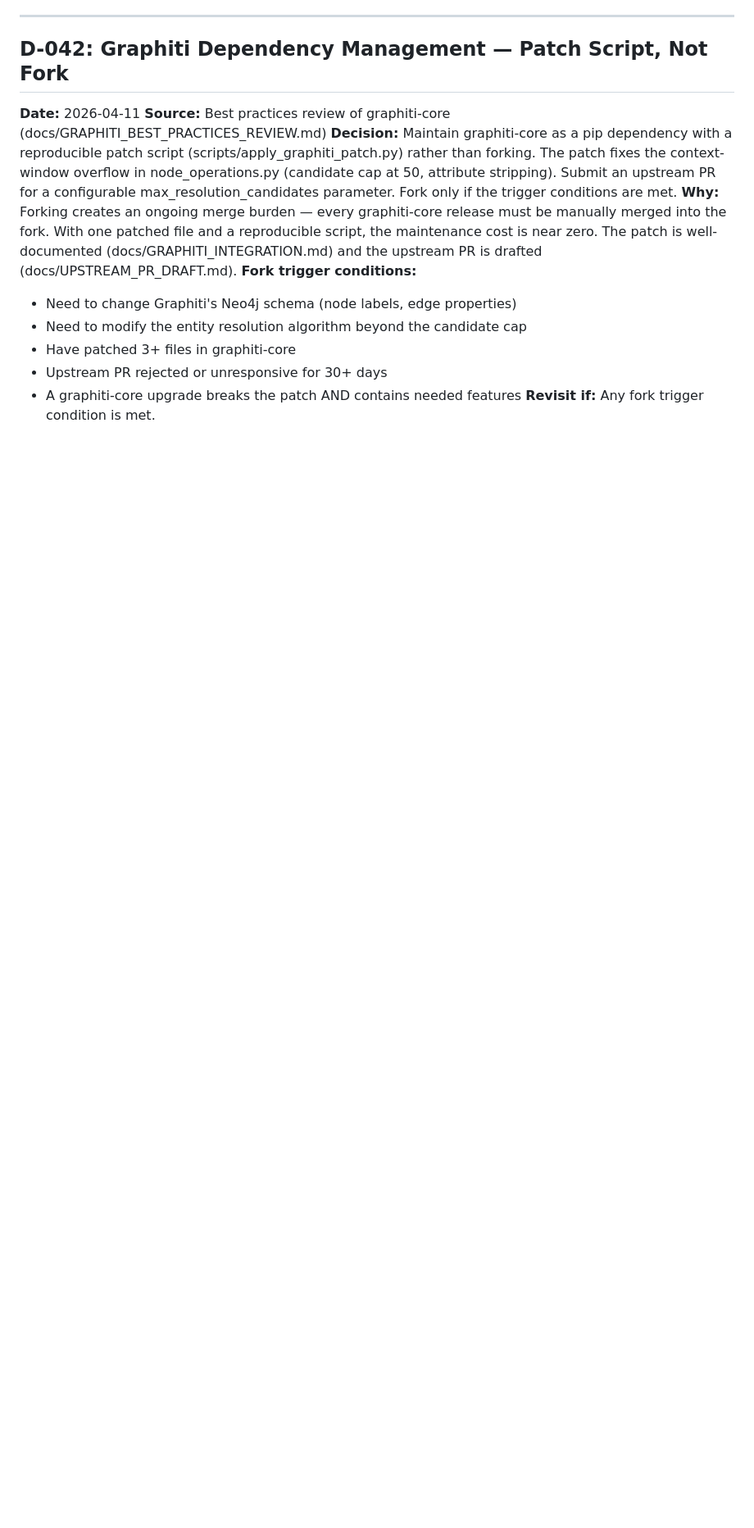
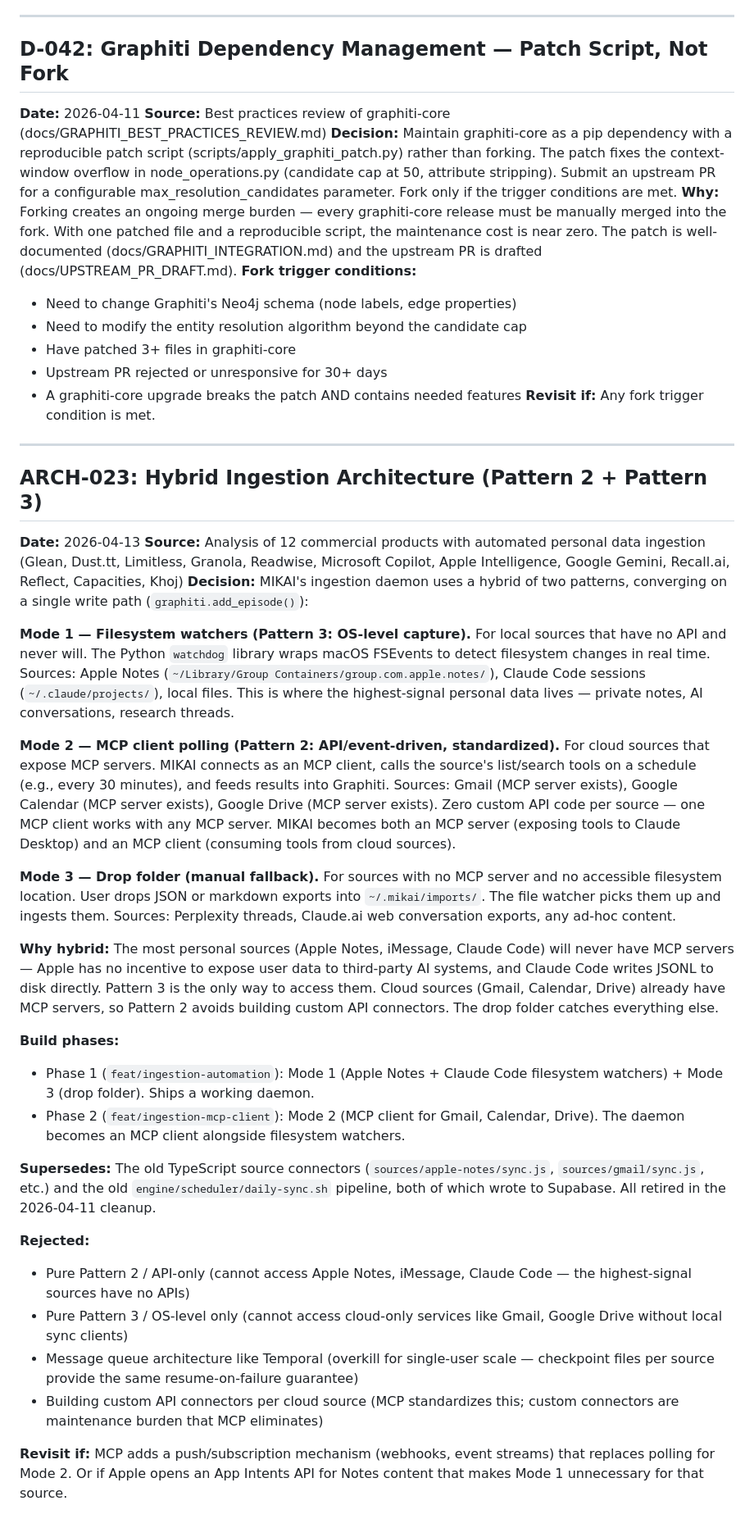
Before and after one commit to brianjhcho/Mikai, a Markdown page: docs/DECISIONS.md, the part around the change. Shown at 82% size. Drawn GitHub-style; blank space fills up the shorter version.

Commit message:
Add ARCH-023: Hybrid ingestion architecture (Pattern 2 + Pattern 3)
Documents the architectural decision for MIKAI's ingestion daemon:
three input modes converging on graphiti.add_episode().

- Mode 1: FSEvents file watchers for local sources (Apple Notes,
  Claude Code) — Pattern 3, OS-level capture via watchdog
- Mode 2: MCP client polling for cloud sources (Gmail, Calendar,
  Drive) — Pattern 2, standardized connectors via MCP protocol
- Mode 3: Drop folder for manual exports (Perplexity, Claude.ai web)

Decision informed by analysis of 12 commercial products including
Glean ($200M ARR), Dust.tt (Temporal-backed), Limitless (Meta-acquired),
Granola (OS-level audio), Readwise (scrappy multi-source sync),
Microsoft Copilot (query-time retrieval), and Apple Intelligence
(on-device semantic index).

Two build phases: feat/ingestion-automation (Mode 1+3, filesystem
watchers + drop folder) and feat/ingestion-mcp-client (Mode 2, MCP
client for cloud sources).

Co-Authored-By: Claude Opus 4.6 (1M context) <noreply@anthropic.com>

```diff
--- a/docs/DECISIONS.md
+++ b/docs/DECISIONS.md
@@ -688,3 +688,32 @@ Each tier serves a different query depth. L1 prevents unnecessary L2/L3 calls. L
 - Upstream PR rejected or unresponsive for 30+ days
 - A graphiti-core upgrade breaks the patch AND contains needed features
 **Revisit if:** Any fork trigger condition is met.
+
+---
+
+## ARCH-023: Hybrid Ingestion Architecture (Pattern 2 + Pattern 3)
+**Date:** 2026-04-13
+**Source:** Analysis of 12 commercial products with automated personal data ingestion (Glean, Dust.tt, Limitless, Granola, Readwise, Microsoft Copilot, Apple Intelligence, Google Gemini, Recall.ai, Reflect, Capacities, Khoj)
+**Decision:** MIKAI's ingestion daemon uses a hybrid of two patterns, converging on a single write path (`graphiti.add_episode()`):
+
+**Mode 1 — Filesystem watchers (Pattern 3: OS-level capture).** For local sources that have no API and never will. The Python `watchdog` library wraps macOS FSEvents to detect filesystem changes in real time. Sources: Apple Notes (`~/Library/Group Containers/group.com.apple.notes/`), Claude Code sessions (`~/.claude/projects/`), local files. This is where the highest-signal personal data lives — private notes, AI conversations, research threads.
+
+**Mode 2 — MCP client polling (Pattern 2: API/event-driven, standardized).** For cloud sources that expose MCP servers. MIKAI connects as an MCP client, calls the source's list/search tools on a schedule (e.g., every 30 minutes), and feeds results into Graphiti. Sources: Gmail (MCP server exists), Google Calendar (MCP server exists), Google Drive (MCP server exists). Zero custom API code per source — one MCP client works with any MCP server. MIKAI becomes both an MCP server (exposing tools to Claude Desktop) and an MCP client (consuming tools from cloud sources).
+
+**Mode 3 — Drop folder (manual fallback).** For sources with no MCP server and no accessible filesystem location. User drops JSON or markdown exports into `~/.mikai/imports/`. The file watcher picks them up and ingests them. Sources: Perplexity threads, Claude.ai web conversation exports, any ad-hoc content.
+
+**Why hybrid:** The most personal sources (Apple Notes, iMessage, Claude Code) will never have MCP servers — Apple has no incentive to expose user data to third-party AI systems, and Claude Code writes JSONL to disk directly. Pattern 3 is the only way to access them. Cloud sources (Gmail, Calendar, Drive) already have MCP servers, so Pattern 2 avoids building custom API connectors. The drop folder catches everything else.
+
+**Build phases:**
+- Phase 1 (`feat/ingestion-automation`): Mode 1 (Apple Notes + Claude Code filesystem watchers) + Mode 3 (drop folder). Ships a working daemon.
+- Phase 2 (`feat/ingestion-mcp-client`): Mode 2 (MCP client for Gmail, Calendar, Drive). The daemon becomes an MCP client alongside filesystem watchers.
+
+**Supersedes:** The old TypeScript source connectors (`sources/apple-notes/sync.js`, `sources/gmail/sync.js`, etc.) and the old `engine/scheduler/daily-sync.sh` pipeline, both of which wrote to Supabase. All retired in the 2026-04-11 cleanup.
+
+**Rejected:**
+- Pure Pattern 2 / API-only (cannot access Apple Notes, iMessage, Claude Code — the highest-signal sources have no APIs)
+- Pure Pattern 3 / OS-level only (cannot access cloud-only services like Gmail, Google Drive without local sync clients)
+- Message queue architecture like Temporal (overkill for single-user scale — checkpoint files per source provide the same resume-on-failure guarantee)
+- Building custom API connectors per cloud source (MCP standardizes this; custom connectors are maintenance burden that MCP eliminates)
+
+**Revisit if:** MCP adds a push/subscription mechanism (webhooks, event streams) that replaces polling for Mode 2. Or if Apple opens an App Intents API for Notes content that makes Mode 1 unnecessary for that source.
```
